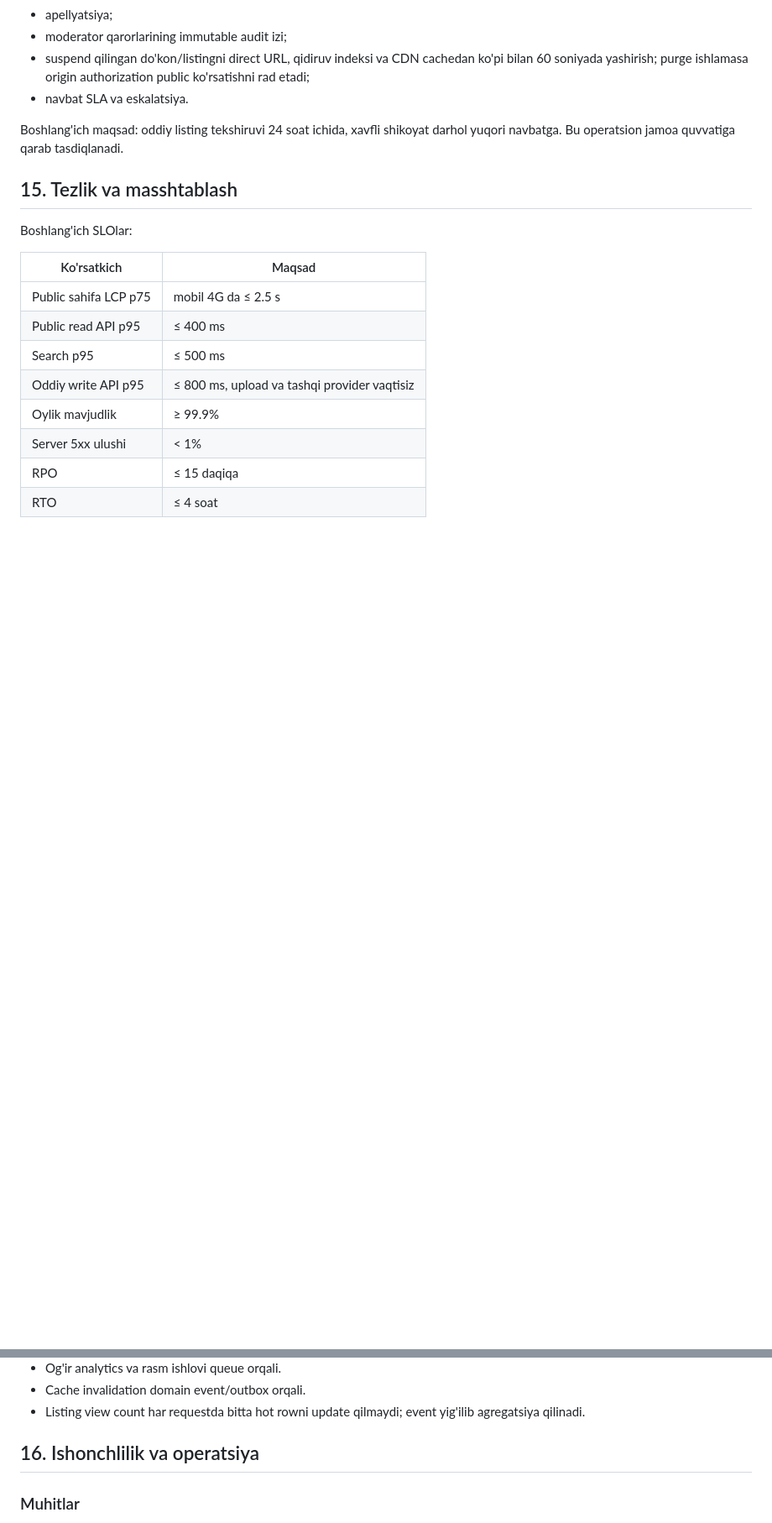
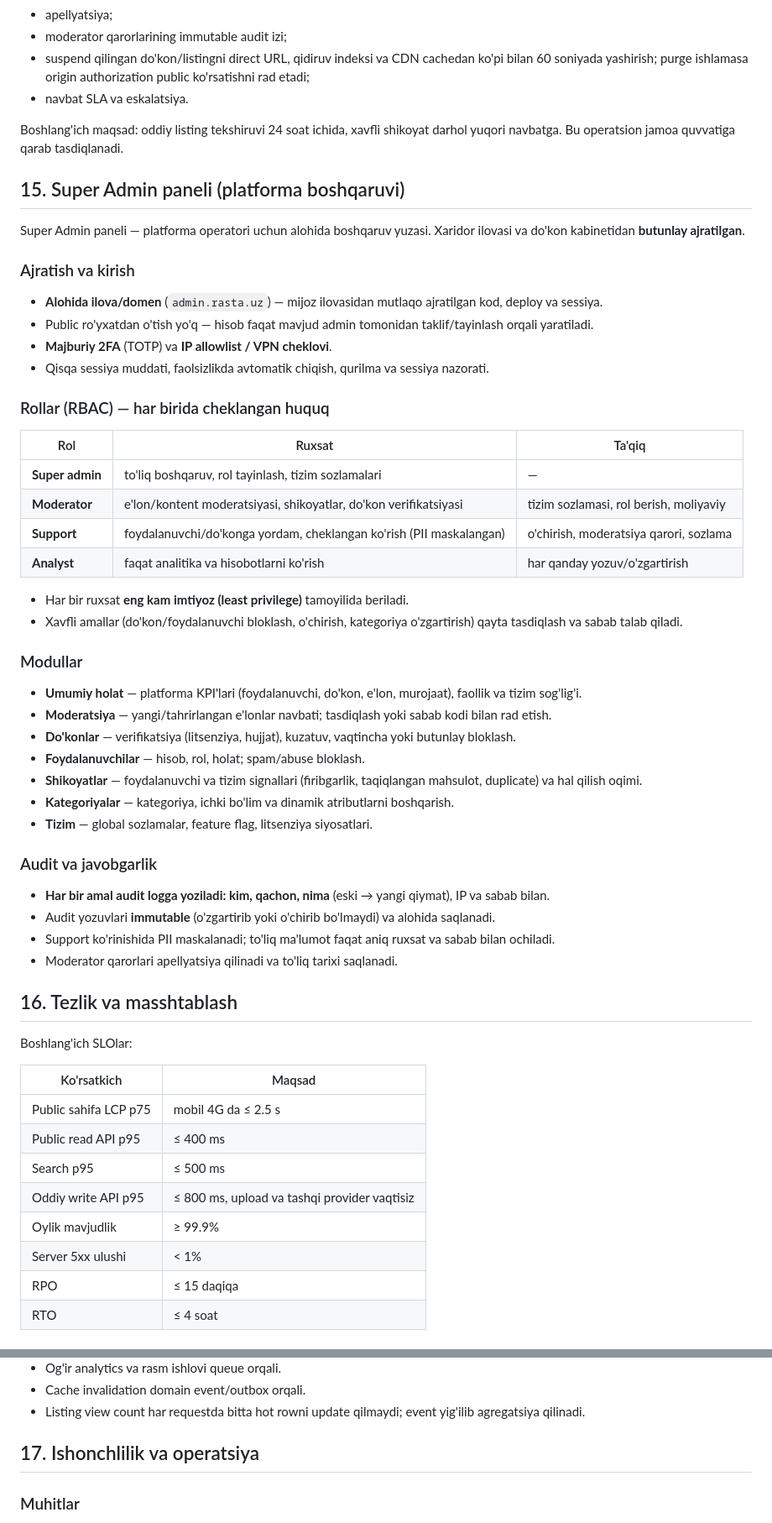
Before and after one commit to xudush92-cmd/RASTA, a Markdown page: RASTA_INFRATUZILMA_REJASI.md, 2 parts joined by grey strips. Shown at 84% size. Drawn GitHub-style; blank space fills up the shorter version.

Commit message:
reja: Super Admin paneli bo'limi (alohida domen, RBAC, 2FA/IP, audit log) + bo'limlar qayta raqamlandi

```diff
--- a/RASTA_INFRATUZILMA_REJASI.md
+++ b/RASTA_INFRATUZILMA_REJASI.md
@@ -509,7 +509,43 @@ P0 dan quyidagilar mavjud bo'ladi:
 
 Boshlang'ich maqsad: oddiy listing tekshiruvi 24 soat ichida, xavfli shikoyat darhol yuqori navbatga. Bu operatsion jamoa quvvatiga qarab tasdiqlanadi.
 
-## 15. Tezlik va masshtablash
+## 15. Super Admin paneli (platforma boshqaruvi)
+
+Super Admin paneli — platforma operatori uchun alohida boshqaruv yuzasi. Xaridor ilovasi va do'kon kabinetidan **butunlay ajratilgan**.
+
+### Ajratish va kirish
+- **Alohida ilova/domen** (`admin.rasta.uz`) — mijoz ilovasidan mutlaqo ajratilgan kod, deploy va sessiya.
+- Public ro'yxatdan o'tish yo'q — hisob faqat mavjud admin tomonidan taklif/tayinlash orqali yaratiladi.
+- **Majburiy 2FA** (TOTP) va **IP allowlist / VPN cheklovi**.
+- Qisqa sessiya muddati, faolsizlikda avtomatik chiqish, qurilma va sessiya nazorati.
+
+### Rollar (RBAC) — har birida cheklangan huquq
+| Rol | Ruxsat | Ta'qiq |
+|---|---|---|
+| **Super admin** | to'liq boshqaruv, rol tayinlash, tizim sozlamalari | — |
+| **Moderator** | e'lon/kontent moderatsiyasi, shikoyatlar, do'kon verifikatsiyasi | tizim sozlamasi, rol berish, moliyaviy |
+| **Support** | foydalanuvchi/do'konga yordam, cheklangan ko'rish (PII maskalangan) | o'chirish, moderatsiya qarori, sozlama |
+| **Analyst** | faqat analitika va hisobotlarni ko'rish | har qanday yozuv/o'zgartirish |
+
+- Har bir ruxsat **eng kam imtiyoz (least privilege)** tamoyilida beriladi.
+- Xavfli amallar (do'kon/foydalanuvchi bloklash, o'chirish, kategoriya o'zgartirish) qayta tasdiqlash va sabab talab qiladi.
+
+### Modullar
+- **Umumiy holat** — platforma KPI'lari (foydalanuvchi, do'kon, e'lon, murojaat), faollik va tizim sog'lig'i.
+- **Moderatsiya** — yangi/tahrirlangan e'lonlar navbati; tasdiqlash yoki sabab kodi bilan rad etish.
+- **Do'konlar** — verifikatsiya (litsenziya, hujjat), kuzatuv, vaqtincha yoki butunlay bloklash.
+- **Foydalanuvchilar** — hisob, rol, holat; spam/abuse bloklash.
+- **Shikoyatlar** — foydalanuvchi va tizim signallari (firibgarlik, taqiqlangan mahsulot, duplicate) va hal qilish oqimi.
+- **Kategoriyalar** — kategoriya, ichki bo'lim va dinamik atributlarni boshqarish.
+- **Tizim** — global sozlamalar, feature flag, litsenziya siyosatlari.
+
+### Audit va javobgarlik
+- **Har bir amal audit logga yoziladi: kim, qachon, nima** (eski → yangi qiymat), IP va sabab bilan.
+- Audit yozuvlari **immutable** (o'zgartirib yoki o'chirib bo'lmaydi) va alohida saqlanadi.
+- Support ko'rinishida PII maskalanadi; to'liq ma'lumot faqat aniq ruxsat va sabab bilan ochiladi.
+- Moderator qarorlari apellyatsiya qilinadi va to'liq tarixi saqlanadi.
+
+## 16. Tezlik va masshtablash
 
 Boshlang'ich SLOlar:
 
@@ -535,7 +571,7 @@ Boshlang'ich SLOlar:
 - Cache invalidation domain event/outbox orqali.
 - Listing view count har requestda bitta hot rowni update qilmaydi; event yig'ilib agregatsiya qilinadi.
 
-## 16. Ishonchlilik va operatsiya
+## 17. Ishonchlilik va operatsiya
 
 ### Muhitlar
 
```
Also changed, not shown: other parts of RASTA_INFRATUZILMA_REJASI.md (+7 -7 lines).
